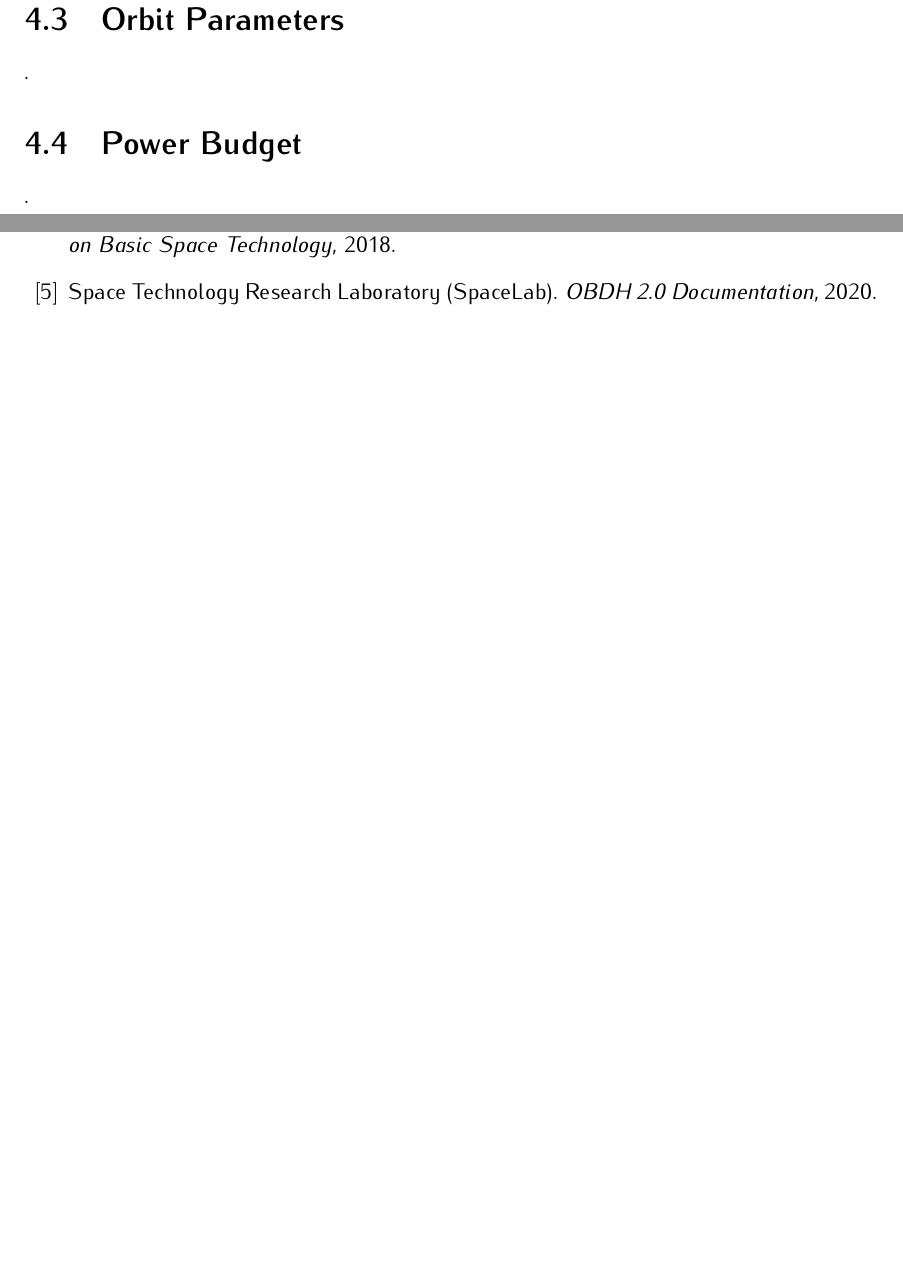
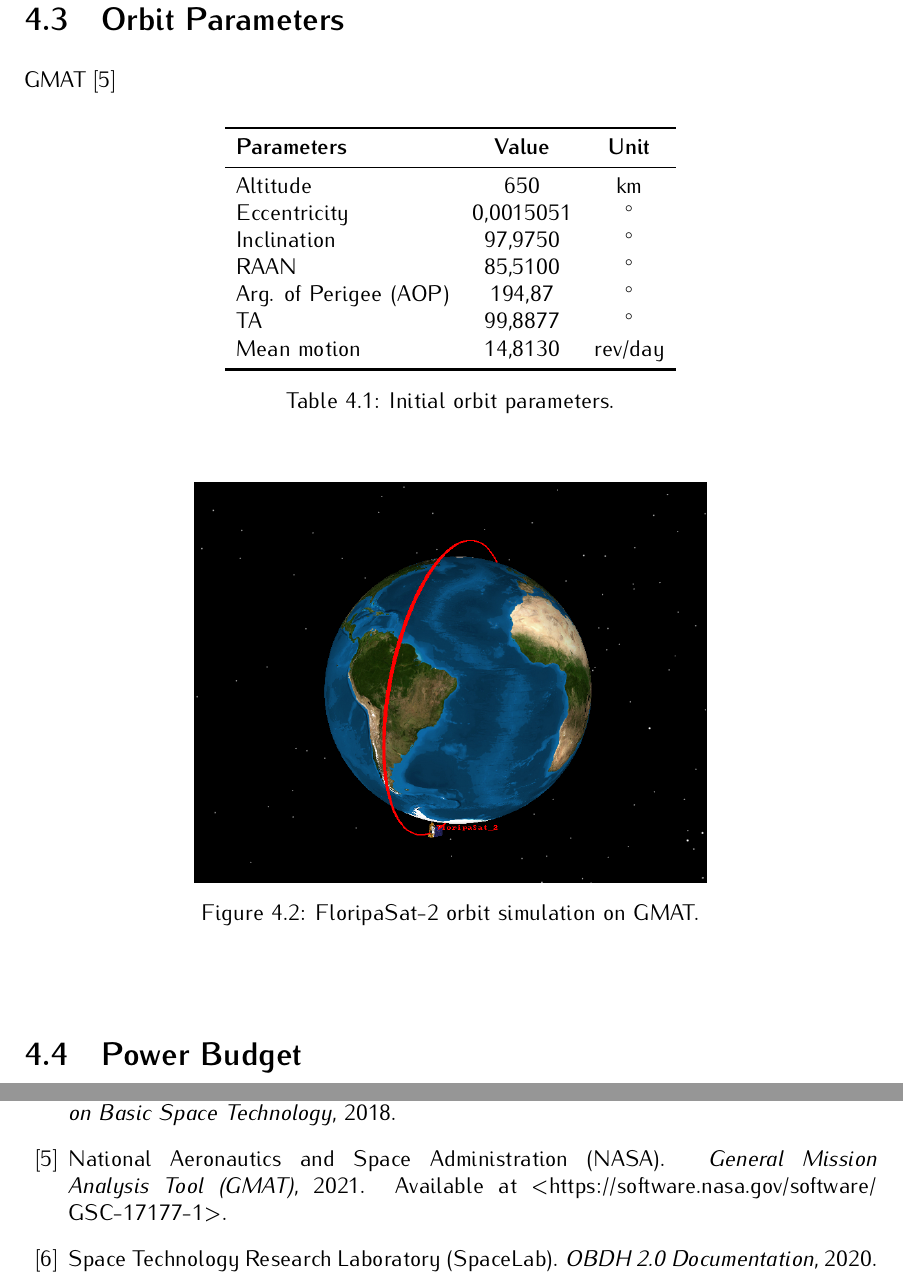
Before and after one commit to spacelab-ufsc/floripasat2-doc, a LaTeX book (main.tex, which reads chapters/overall.tex, references/gmat.bib): two parts of pages 24 and 67 of 74 before the commit and two parts of pages 24 and 67 of 76 after it, joined at a grey line, cut so that both start at the same text, the shorter picture padded with empty space. Compiled offline with pdfLaTeX.

Commit message:
overall: Initial description of the orbit parameters #38

```diff
--- a/chapters/overall.tex
+++ b/chapters/overall.tex
@@ -47,4 +47,28 @@ The CubeSat's subsystems are positioned in the 2U physical structure as exemplif
 
 \section{Orbit Parameters}
 
-.
+GMAT\nomenclature{\textbf{GMAT}}{\textit{General Mission Analysis Tool.}} \cite{gmat}
+
+\begin{table}[!h]
+    \centering
+    \begin{tabular}{lcc}
+        \toprule[1.5pt]
+        \textbf{Parameters} & \textbf{Value} & \textbf{Unit} \\
+        \midrule
+        Altitude                & 650           & km \\
+        Eccentricity            & 0,0015051     & $^{\circ}$ \\
+        Inclination             & 97,9750       & $^{\circ}$ \\
+        RAAN                    & 85,5100       & $^{\circ}$ \\
+        Arg. of Perigee (AOP)   & 194,87        & $^{\circ}$ \\
+        TA                      & 99,8877       & $^{\circ}$ \\
+        Mean motion             & 14,8130       & rev/day \\
+        \bottomrule[1.5pt]
+    \end{tabular}
+    \caption{Initial orbit parameters.}
+    \label{tab:orbit-parameters}
+\end{table}
+
+\begin{figure}[!ht]
+    \begin{center}
+        \includegraphics[width=0.6\textwidth]{figures/fsat2-gmat.png}
+        \caption{FloripaSat-2 orbit simulation on GMAT.}
@@ -51,3 +83,6 @@ The CubeSat's subsystems are positioned in the 2U physical structure as exemplif
+        \label{fig:fsat2-gmat-groundtrack}
+    \end{center}
+\end{figure}
 
 \section{Power Budget}
 
--- /dev/null
+++ b/references/gmat.bib
@@ -0,0 +1,6 @@
+@manual{gmat,
+    title           = {General Mission Analysis Tool (GMAT)},
+    author          = {National Aeronautics and Space Administration (NASA)},
+    year            = {2021},
+    note            = {Available at <\url{https://software.nasa.gov/software/GSC-17177-1}>}
+}
```
Also changed, not shown: chapters/references.tex (+1 -0 lines), figures/fsat2-gmat-groundtrack.pdf (added), figures/fsat2-gmat.png (added), chapters/overall.tex (8 more changed lines).
